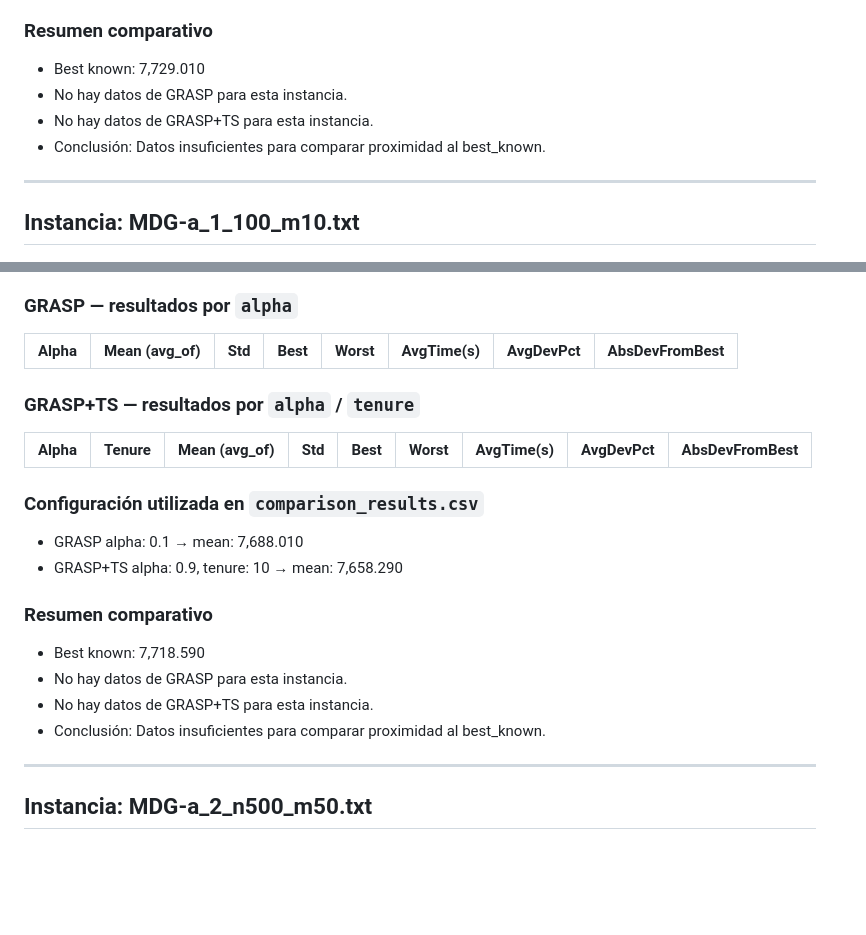
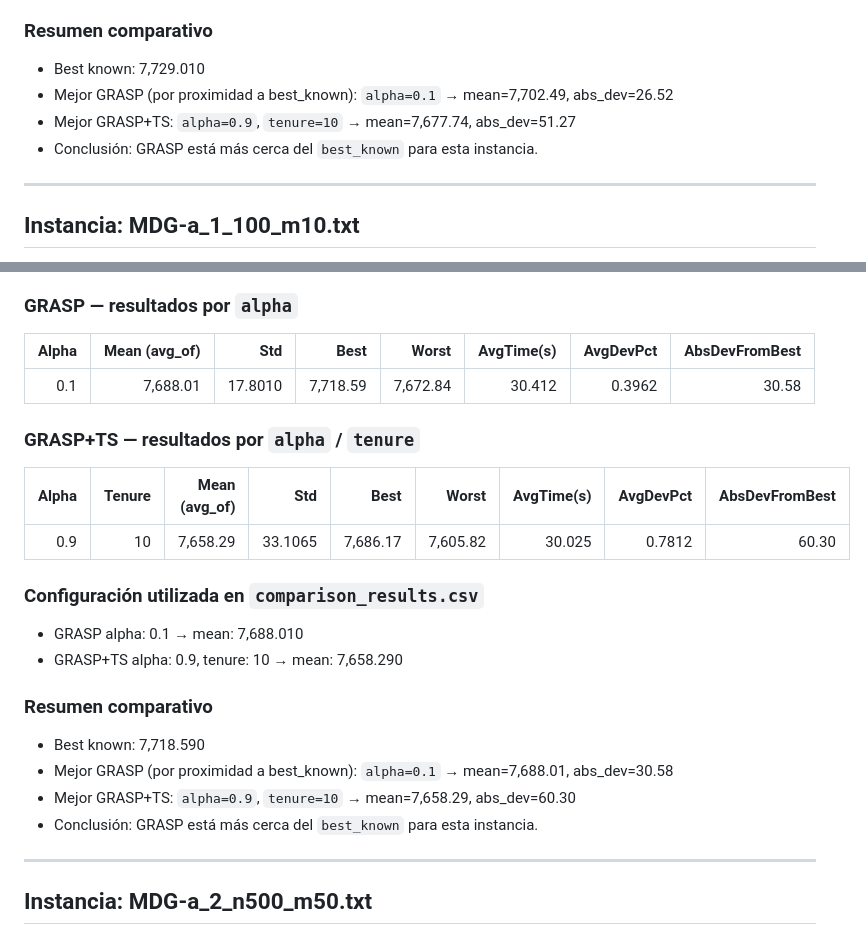
Before and after one commit to rogoraul/ProyectoLogistica, a Markdown page: experiments/comparative_by_instance.md, 2 parts joined by grey strips. Rendered like a GitHub page; blank space fills up the shorter version.

```diff
--- a/experiments/comparative_by_instance.md
+++ b/experiments/comparative_by_instance.md
@@ -260,9 +260,9 @@ Generado automáticamente a partir de los CSV en `experiments`.
 ### Resumen comparativo
 
 - Best known: 7,729.010
-- No hay datos de GRASP para esta instancia.
-- No hay datos de GRASP+TS para esta instancia.
-- Conclusión: Datos insuficientes para comparar proximidad al best_known.
+- Mejor GRASP (por proximidad a best_known): `alpha=0.1` → mean=7,702.49, abs_dev=26.52
+- Mejor GRASP+TS: `alpha=0.9`, `tenure=10` → mean=7,677.74, abs_dev=51.27
+- Conclusión: GRASP está más cerca del `best_known` para esta instancia.
 
 ---
 
@@ -347,12 +347,12 @@ Generado automáticamente a partir de los CSV en `experiments`.
 
 | Alpha | Mean (avg_of) | Std | Best | Worst | AvgTime(s) | AvgDevPct | AbsDevFromBest |
 |---:|---:|---:|---:|---:|---:|---:|---:|
-
+| 0.1 | 7,688.01 | 17.8010 | 7,718.59 | 7,672.84 | 30.412 | 0.3962 | 30.58 |
 ### GRASP+TS — resultados por `alpha` / `tenure`
 
 | Alpha | Tenure | Mean (avg_of) | Std | Best | Worst | AvgTime(s) | AvgDevPct | AbsDevFromBest |
 |---:|---:|---:|---:|---:|---:|---:|---:|---:|
-
+| 0.9 | 10 | 7,658.29 | 33.1065 | 7,686.17 | 7,605.82 | 30.025 | 0.7812 | 60.30 |
 ### Configuración utilizada en `comparison_results.csv`
 
 - GRASP alpha: 0.1 → mean: 7,688.010
@@ -361,9 +361,9 @@ Generado automáticamente a partir de los CSV en `experiments`.
 ### Resumen comparativo
 
 - Best known: 7,718.590
-- No hay datos de GRASP para esta instancia.
-- No hay datos de GRASP+TS para esta instancia.
-- Conclusión: Datos insuficientes para comparar proximidad al best_known.
+- Mejor GRASP (por proximidad a best_known): `alpha=0.1` → mean=7,688.01, abs_dev=30.58
+- Mejor GRASP+TS: `alpha=0.9`, `tenure=10` → mean=7,658.29, abs_dev=60.30
+- Conclusión: GRASP está más cerca del `best_known` para esta instancia.
 
 ---
 
```
Also changed, not shown: other parts of experiments/comparative_by_instance.md (+12 -12 lines), experiments/results_summary.md (+6 -4 lines).
